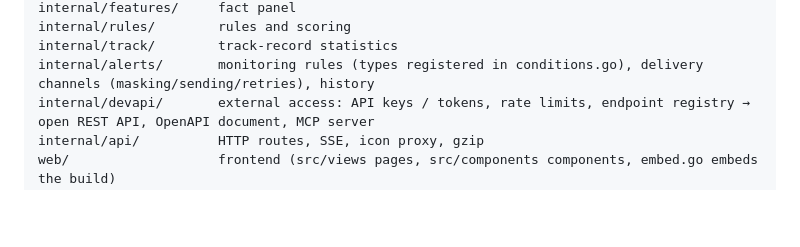
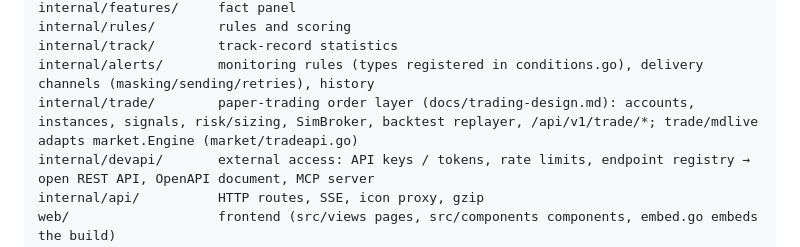
Before and after one commit to genguzzz/crypto-trader-go, a Markdown page: docs/architecture.md, the part around the change. Drawn GitHub-style; blank space fills up the shorter version.

```diff
--- a/docs/architecture.md
+++ b/docs/architecture.md
@@ -94,6 +94,7 @@ internal/features/     fact panel
 internal/rules/        rules and scoring
 internal/track/        track-record statistics
 internal/alerts/       monitoring rules (types registered in conditions.go), delivery channels (masking/sending/retries), history
+internal/trade/        paper-trading order layer (docs/trading-design.md): accounts, instances, signals, risk/sizing, SimBroker, backtest replayer, /api/v1/trade/*; trade/mdlive adapts market.Engine (market/tradeapi.go)
 internal/devapi/       external access: API keys / tokens, rate limits, endpoint registry → open REST API, OpenAPI document, MCP server
 internal/api/          HTTP routes, SSE, icon proxy, gzip
 web/                   frontend (src/views pages, src/components components, embed.go embeds the build)
```
Also changed, not shown: docs/trading-design.md (+11 -2 lines).
